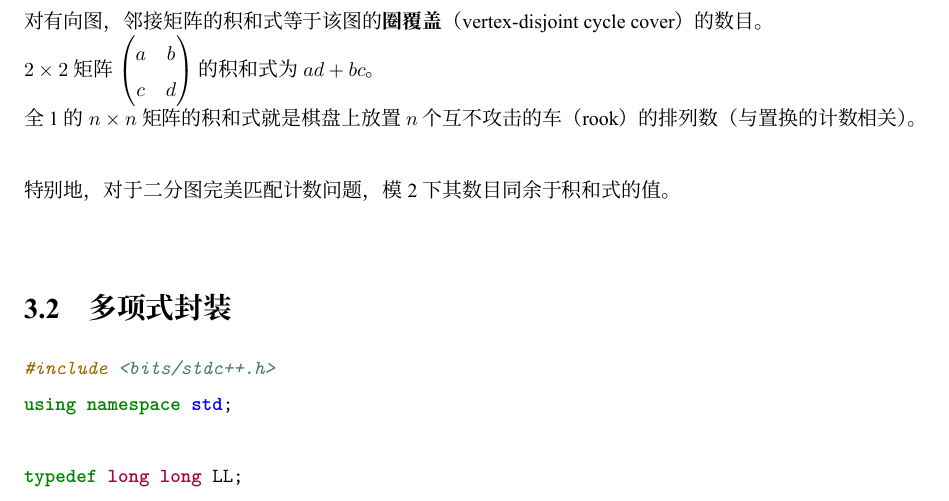
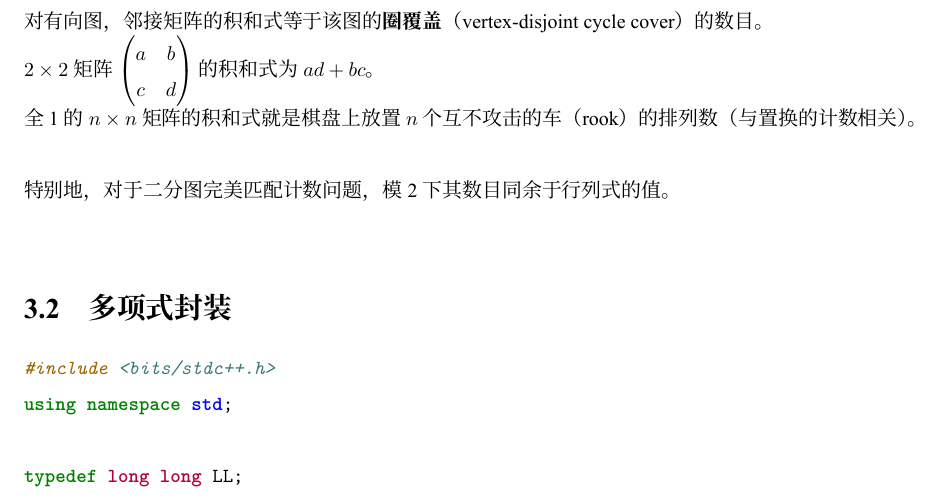
Before and after one commit to Ljh998244353/math, a LaTeX document (LaTex/XCPC/XCPC.tex): part of page 9 of 42, cut so that both start at the same text. The pictures show the PDF file LaTex/XCPC/XCPC.pdf that the author committed with the source.

Commit message:
upd 积和式

```diff
--- a/LaTex/XCPC/XCPC.tex
+++ b/LaTex/XCPC/XCPC.tex
@@ -84,7 +84,7 @@ $$
 $2\times2$ 矩阵 $\begin{pmatrix}a&b\\c&d\end{pmatrix}$ 的积和式为 $ad+bc$。\\
 全 1 的 $n\times n$ 矩阵的积和式就是棋盘上放置 $n$ 个互不攻击的车（rook）的排列数（与置换的计数相关）。\\
 \\
-特别地，对于二分图完美匹配计数问题，模2下其数目同余于积和式的值。\\
+特别地，对于二分图完美匹配计数问题，模2下其数目同余于行列式的值。\\
 
 
 \section{多项式封装}
```
Also changed, not shown: LaTex/XCPC/XCPC.pdf, 1 other file.
